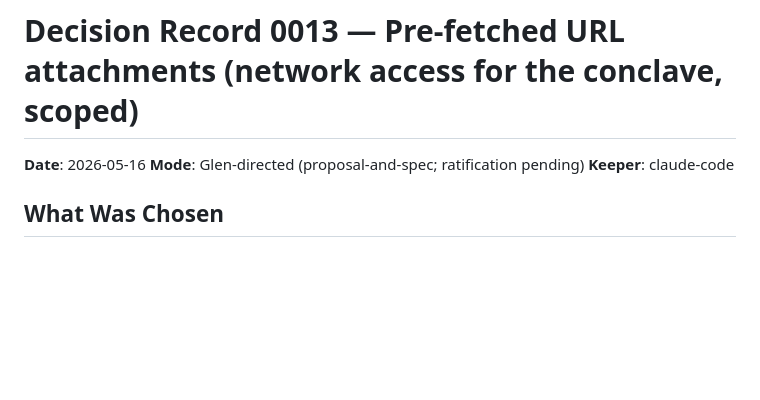
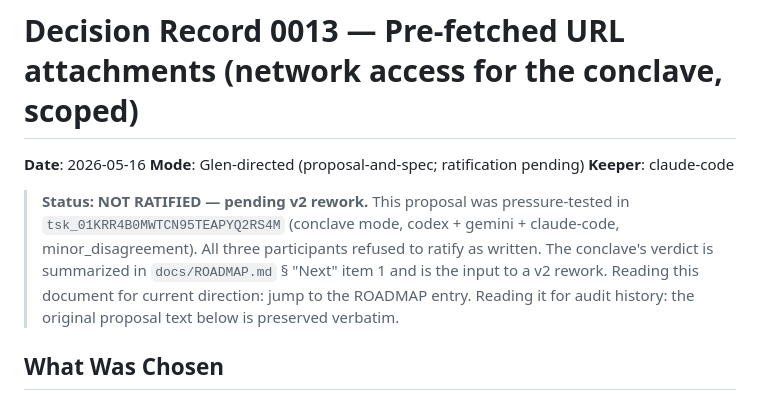
Before and after one commit to Digitalgods2/theaiconclave, a Markdown page: docs/decisions/0013_prefetched_url_attachments.md, the part around the change. Drawn GitHub-style; blank space fills up the shorter version.

```diff
--- a/docs/decisions/0013_prefetched_url_attachments.md
+++ b/docs/decisions/0013_prefetched_url_attachments.md
@@ -3,6 +3,8 @@
 **Date**: 2026-05-16
 **Mode**: Glen-directed (proposal-and-spec; ratification pending)
 **Keeper**: claude-code
+
+> **Status: NOT RATIFIED — pending v2 rework.** This proposal was pressure-tested in `tsk_01KRR4B0MWTCN95TEAPYQ2RS4M` (conclave mode, codex + gemini + claude-code, minor_disagreement). All three participants refused to ratify as written. The conclave's verdict is summarized in `docs/ROADMAP.md` § "Next" item 1 and is the input to a v2 rework. Reading this document for current direction: jump to the ROADMAP entry. Reading it for audit history: the original proposal text below is preserved verbatim.
 
 ## What Was Chosen
 
```
Also changed, not shown: docs/ROADMAP.md (+10 -1 lines).
